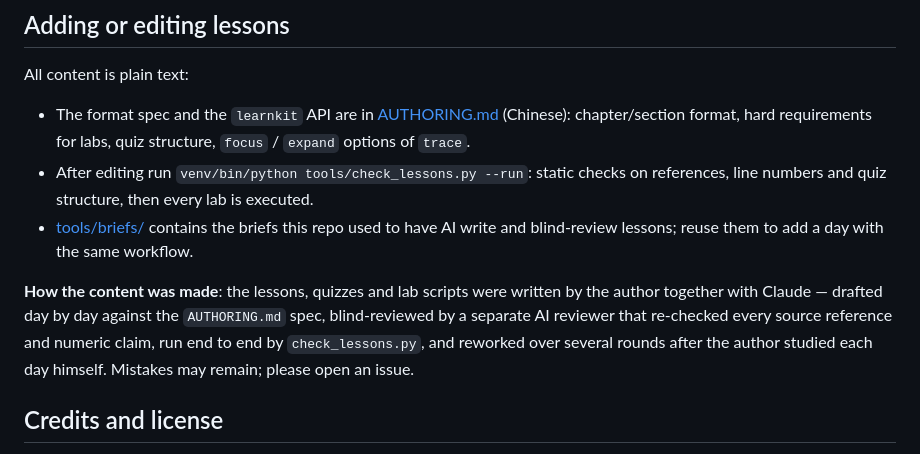
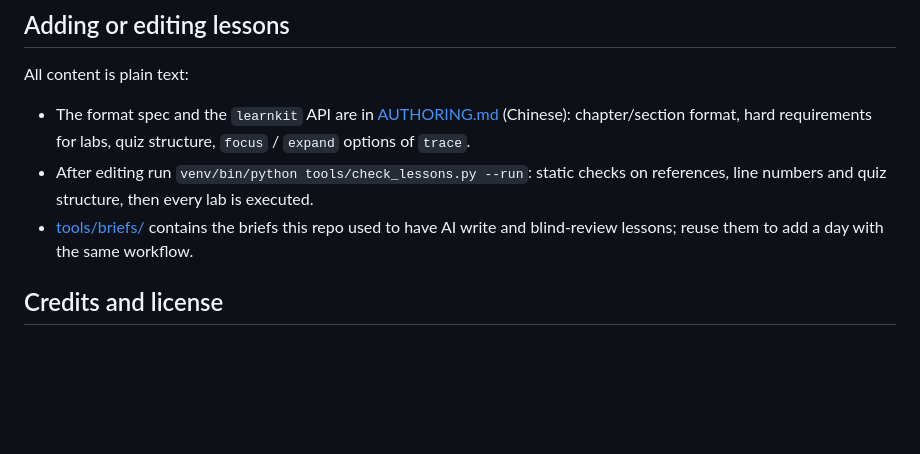
Before and after one commit to richardds5/learn-llm-14days, a Markdown page: README_en.md, the part around the change. GitHub-like rendering; blank space fills up the shorter version.

```diff
--- a/README_en.md
+++ b/README_en.md
@@ -156,8 +156,6 @@ All content is plain text:
 - After editing run `venv/bin/python tools/check_lessons.py --run`: static checks on references, line numbers and quiz structure, then every lab is executed.
 - [tools/briefs/](tools/briefs/) contains the briefs this repo used to have AI write and blind-review lessons; reuse them to add a day with the same workflow.
 
-**How the content was made**: the lessons, quizzes and lab scripts were written by the author together with Claude — drafted day by day against the `AUTHORING.md` spec, blind-reviewed by a separate AI reviewer that re-checked every source reference and numeric claim, run end to end by `check_lessons.py`, and reworked over several rounds after the author studied each day himself. Mistakes may remain; please open an issue.
-
 ## Credits and license
 
 - The textbook is [jingyaogong/minimind](https://github.com/jingyaogong/minimind) (Apache-2.0). The `minimind/` directory is a **verbatim snapshot** of its commit [`a3c7b01`](https://github.com/jingyaogong/minimind/commit/a3c7b01cc004d5de86aea961f20bf1e638e7c09e) (2026-09-10); not a character of source was changed (only images and the README were dropped). See [minimind/LICENSE](minimind/LICENSE) and [NOTICE](NOTICE). The version is pinned because the lessons cite it by line number.
```
Also changed, not shown: README.md (+0 -2 lines).
